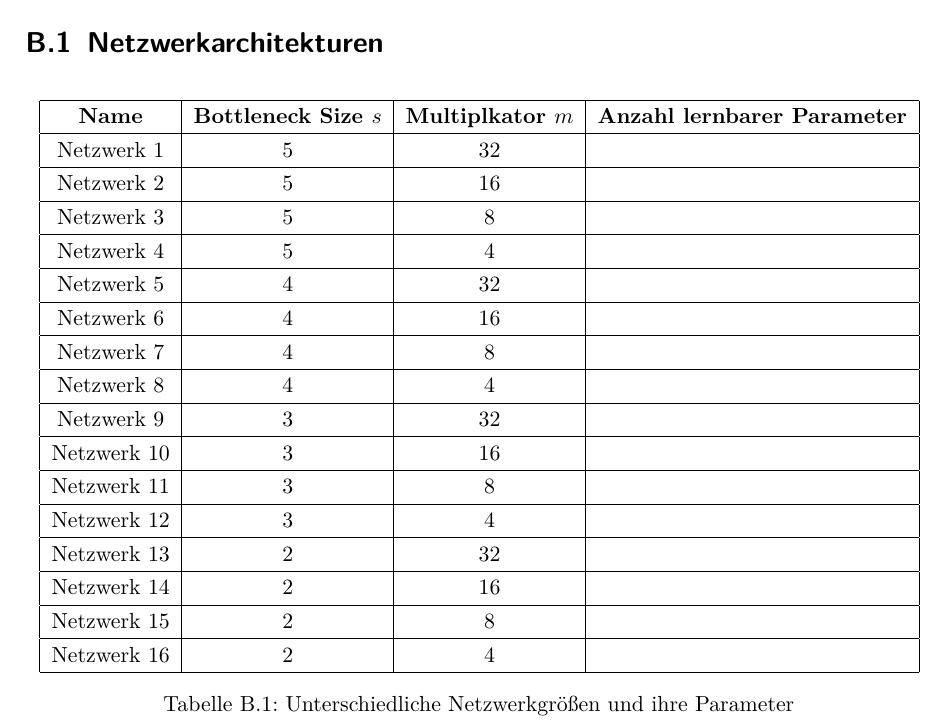
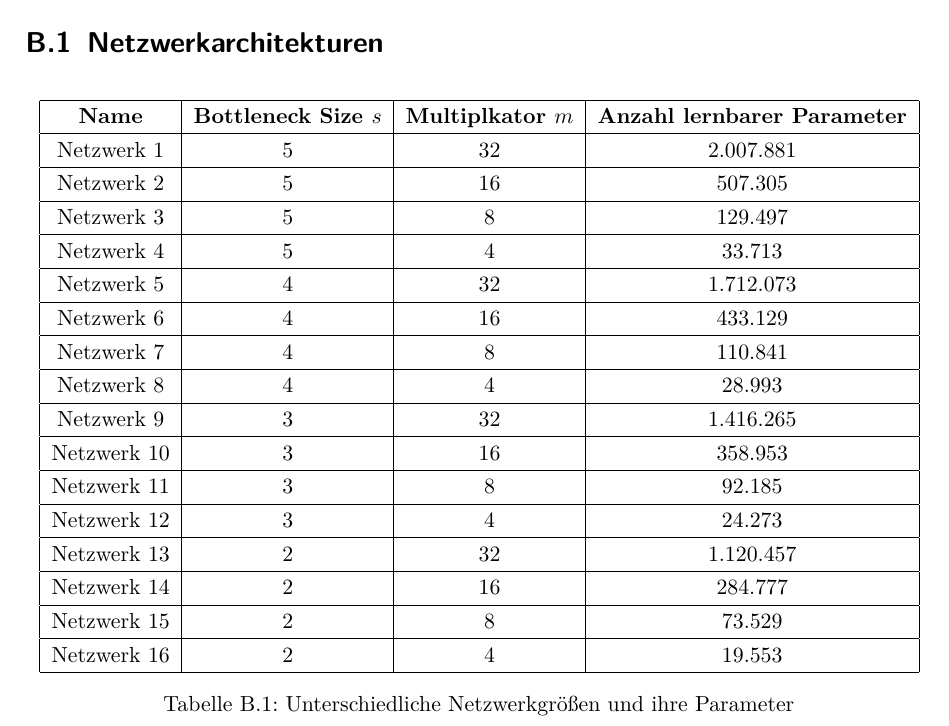
Before and after one commit to christophstach/style-transfer-bachelor-thesis, a LaTeX book (main.tex, which reads chapters/09_Anhang.tex): part of page 60 of 64, cut so that both start at the same text. Compiled offline with pdfLaTeX.

Commit message:
added trainable params

```diff
--- a/chapters/09_Anhang.tex
+++ b/chapters/09_Anhang.tex
@@ -291,25 +291,25 @@ class TransformerNet(nn.Module):
     \begin{tabular}{ |c|c|c|c| }
         \hline
         \textbf{Name} & \textbf{Bottleneck Size $ s $} & \textbf{Multiplkator $ m $} & \textbf{Anzahl lernbarer Parameter} \\ \hline
-        Netzwerk 1 & 5 & 32 &  \\ \hline
-        Netzwerk 2 & 5 & 16 &  \\ \hline
-        Netzwerk 3 & 5 & 8  &  \\ \hline
-        Netzwerk 4 & 5 & 4  &  \\ \hline
+        Netzwerk 1 & 5 & 32 & 2.007.881     \\ \hline
+        Netzwerk 2 & 5 & 16 & 507.305       \\ \hline
+        Netzwerk 3 & 5 & 8  & 129.497       \\ \hline
+        Netzwerk 4 & 5 & 4  & 33.713        \\ \hline
 
-        Netzwerk 5 & 4 & 32 &  \\ \hline
-        Netzwerk 6 & 4 & 16 &  \\ \hline
-        Netzwerk 7 & 4 & 8  &  \\ \hline
-        Netzwerk 8 & 4 & 4  &  \\ \hline
+        Netzwerk 5 & 4 & 32 & 1.712.073     \\ \hline
+        Netzwerk 6 & 4 & 16 & 433.129       \\ \hline
+        Netzwerk 7 & 4 & 8  & 110.841       \\ \hline
+        Netzwerk 8 & 4 & 4  & 28.993        \\ \hline
 
-        Netzwerk 9  & 3 & 32 &  \\ \hline
-        Netzwerk 10 & 3 & 16 &  \\ \hline
-        Netzwerk 11 & 3 & 8  &  \\ \hline
-        Netzwerk 12 & 3 & 4  &  \\ \hline
+        Netzwerk 9  & 3 & 32 & 1.416.265    \\ \hline
+        Netzwerk 10 & 3 & 16 & 358.953      \\ \hline
+        Netzwerk 11 & 3 & 8  & 92.185       \\ \hline
+        Netzwerk 12 & 3 & 4  & 24.273       \\ \hline
 
-        Netzwerk 13 & 2 & 32 &  \\ \hline
-        Netzwerk 14 & 2 & 16 &  \\ \hline
-        Netzwerk 15 & 2 & 8  &  \\ \hline
-        Netzwerk 16 & 2 & 4  &  \\ \hline
+        Netzwerk 13 & 2 & 32 & 1.120.457    \\ \hline
+        Netzwerk 14 & 2 & 16 & 284.777      \\ \hline
+        Netzwerk 15 & 2 & 8  & 73.529       \\ \hline
+        Netzwerk 16 & 2 & 4  & 19.553       \\ \hline
     \end{tabular}
     \caption{Unterschiedliche Netzwerkgrößen und ihre Parameter}
     \label{tab:networks}
```
